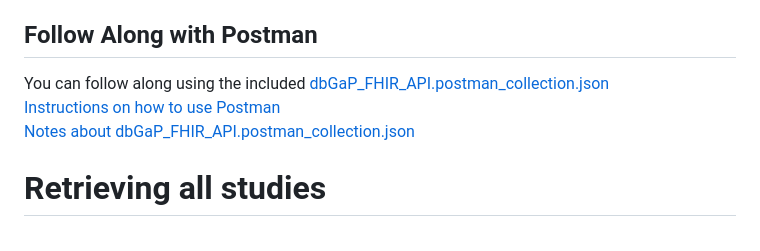
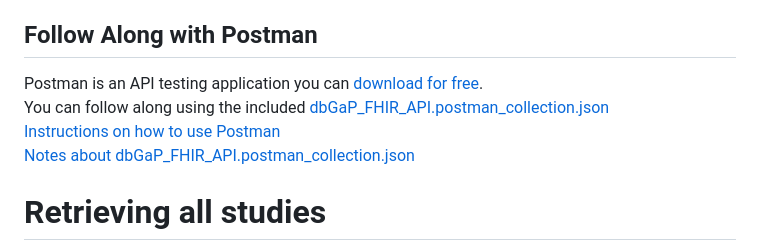
Before and after one commit to ncbi/DbGaP-FHIR-API-Docs, a Markdown page: quickstart.md, the part around the change. Rendered like a GitHub page.

```diff
--- a/quickstart.md
+++ b/quickstart.md
@@ -3,11 +3,10 @@
 The dbGaP FHIR API is available at [http://dbgap-api.ncbi.nlm.nih.gov/fhir/x1](http://dbgap-api.ncbi.nlm.nih.gov/fhir/x1). It is a standard FHIR API. The documentation for FHIR is at <https://www.hl7.org/fhir/>. This guide is just a quick-start. We have documented how dbGaP concepts map to FHIR resources at [https://dbgap-api.ncbi.nlm.nih.gov/fhir-mapping/interactive](https://dbgap-api.ncbi.nlm.nih.gov/fhir-mapping/interactive).
 
 ## Follow Along with Postman
+Postman is an API testing application you can [download for free](https://www.postman.com/downloads/).
 You can follow along using the included [dbGaP_FHIR_API.postman_collection.json](dbGaP_FHIR_API.postman_collection.json)
 [Instructions on how to use Postman](https://learning.postman.com/docs/getting-started/introduction/)
 [Notes about dbGaP_FHIR_API.postman_collection.json](dbGaP_FHIR_API.postman_collection.json.md)
-
-
 
 # Retrieving all studies
 
```
Also changed, not shown: dbGaP_FHIR_API.postman_collection.json.md (+18 -4 lines), img/postman/test_result.png (added).
